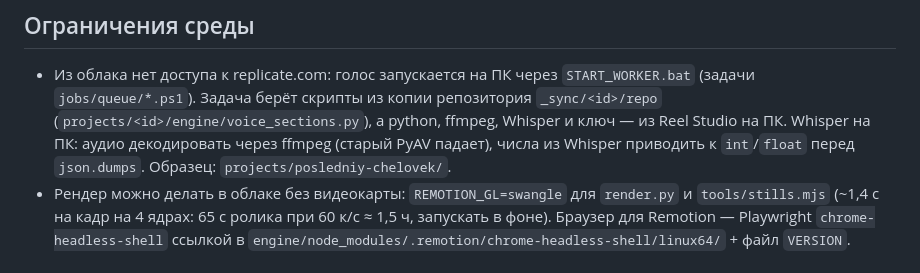
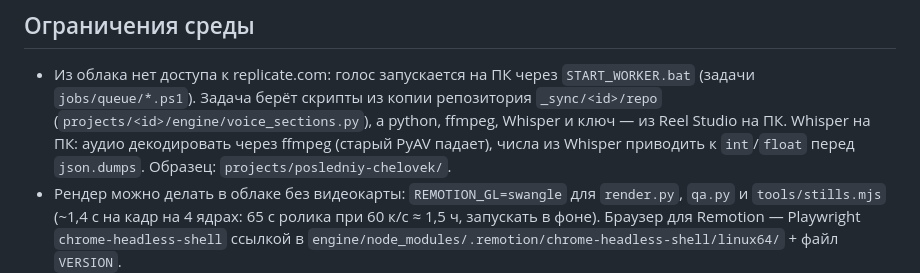
Before and after one commit to mishakablov-ops/filekinemabenzsn, a Markdown page: skills/gibrid/SKILL.md, the part around the change. Rendered like a GitHub page.

```diff
--- a/skills/gibrid/SKILL.md
+++ b/skills/gibrid/SKILL.md
@@ -53,7 +53,7 @@ description: Сделать вертикальный ролик aipollon в ст
   Задача берёт скрипты из копии репозитория `_sync/<id>/repo` (`projects/<id>/engine/voice_sections.py`), а python,
   ffmpeg, Whisper и ключ — из Reel Studio на ПК. Whisper на ПК: аудио декодировать через ffmpeg (старый PyAV падает),
   числа из Whisper приводить к `int`/`float` перед `json.dumps`. Образец: `projects/posledniy-chelovek/`.
-- Рендер можно делать в облаке без видеокарты: `REMOTION_GL=swangle` для `render.py` и `tools/stills.mjs`
+- Рендер можно делать в облаке без видеокарты: `REMOTION_GL=swangle` для `render.py`, `qa.py` и `tools/stills.mjs`
   (~1,4 с на кадр на 4 ядрах: 65 с ролика при 60 к/с ≈ 1,5 ч, запускать в фоне). Браузер для Remotion — Playwright
   `chrome-headless-shell` ссылкой в `engine/node_modules/.remotion/chrome-headless-shell/linux64/` + файл `VERSION`.
 - Обмен файлами с ПК: `device_stage_files` берёт файлы не глубже 7 папок от подключённой, поэтому результаты задачи
```
Also changed, not shown: projects/posledniy-chelovek/README.md (+3 -3 lines), 1 other file.
